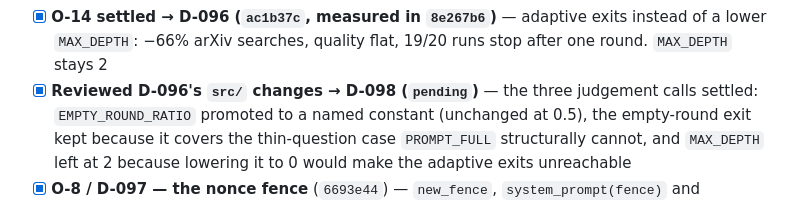
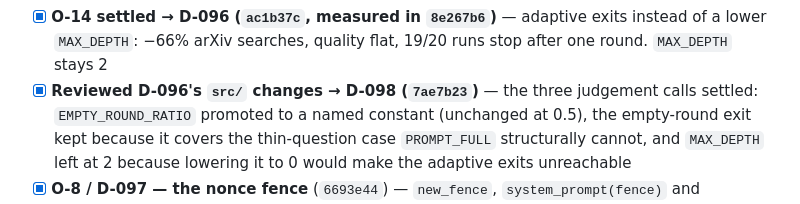
Before and after one commit to yexj123/deep-research, a Markdown page: docs/progress.md, the part around the change. Drawn GitHub-style.

Commit message:
Record D-098's commit hash in progress.md
Co-Authored-By: Claude Opus 5 <noreply@anthropic.com>

```diff
--- a/docs/progress.md
+++ b/docs/progress.md
@@ -30,7 +30,7 @@ Backed by `CLAUDE.md`, the output style, and `Edit(/tests/**)`, `Edit(/docs/**)`
       scored; depth fails on intersection questions too, and fails hardest there
 - [x] **O-14 settled → D-096 (`ac1b37c`, measured in `8e267b6`)** — adaptive exits instead of a lower `MAX_DEPTH`:
       −66% arXiv searches, quality flat, 19/20 runs stop after one round. `MAX_DEPTH` stays 2
-- [x] **Reviewed D-096's `src/` changes → D-098 (`pending`)** — the three judgement calls
+- [x] **Reviewed D-096's `src/` changes → D-098 (`7ae7b23`)** — the three judgement calls
       settled: `EMPTY_ROUND_RATIO` promoted to a named constant (unchanged at 0.5), the
       empty-round exit kept because it covers the thin-question case `PROMPT_FULL` structurally
       cannot, and `MAX_DEPTH` left at 2 because lowering it to 0 would make the adaptive exits
```
